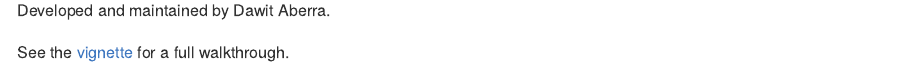
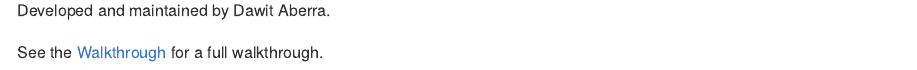
Before and after one commit to dawit3000/catool, an R Markdown document (README.Rmd): the page in a window 1100 px wide, from 2100 px down. The pictures show the output file README.md that the author committed with the source, drawn offline in the style of GitHub; badge pictures from the web are left out.

Commit message:
last polished commit

```diff
--- a/README.Rmd
+++ b/README.Rmd
@@ -99,4 +99,4 @@ The last few rows summarize qualified credit hours and total overload pay.
 
 Developed and maintained by Dawit Aberra.
 
-See the [vignette](https://dawit3000.github.io/coat/coat-walkthrough.html) for a full walkthrough.
+See the [Walkthrough](https://dawit3000.github.io/coat/articles/coat-walkthrough.html) for a full walkthrough.
```
Also changed, not shown: README.md.
